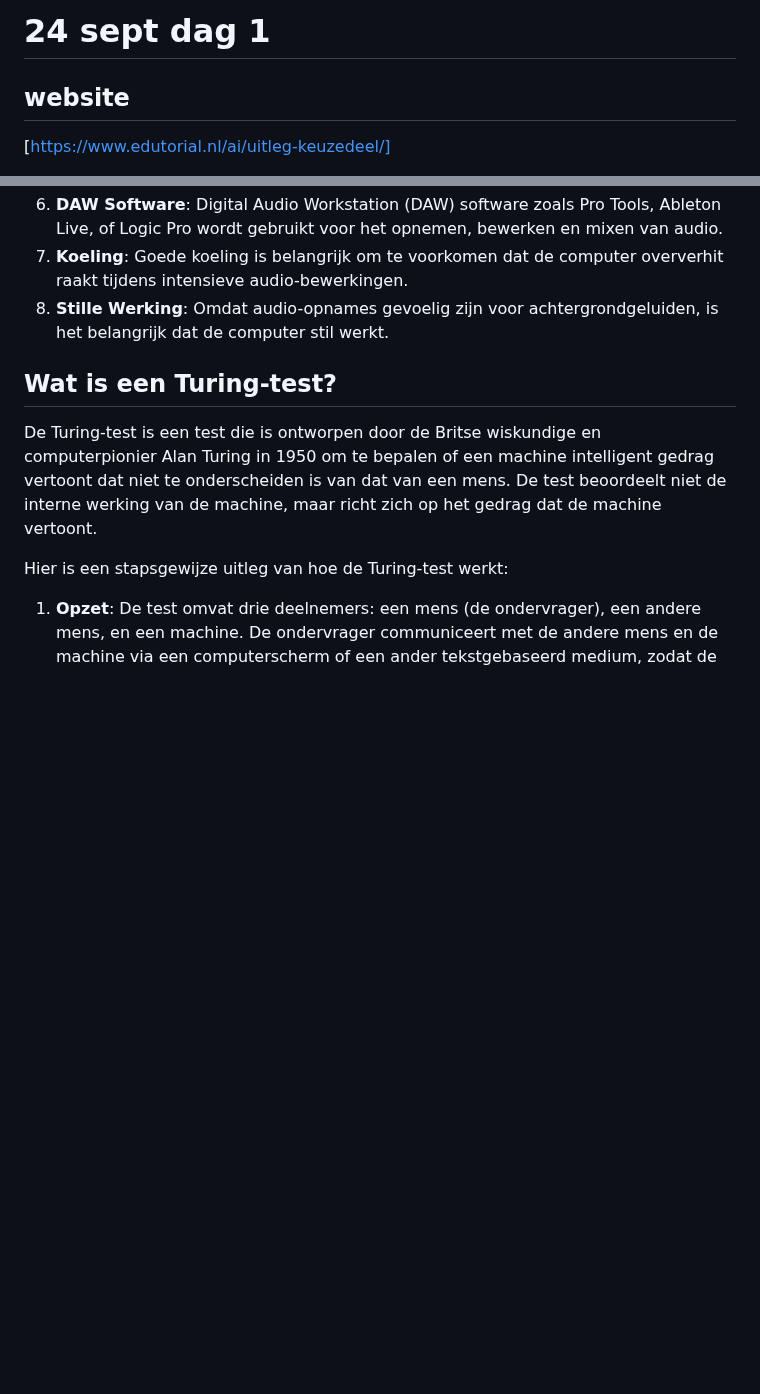
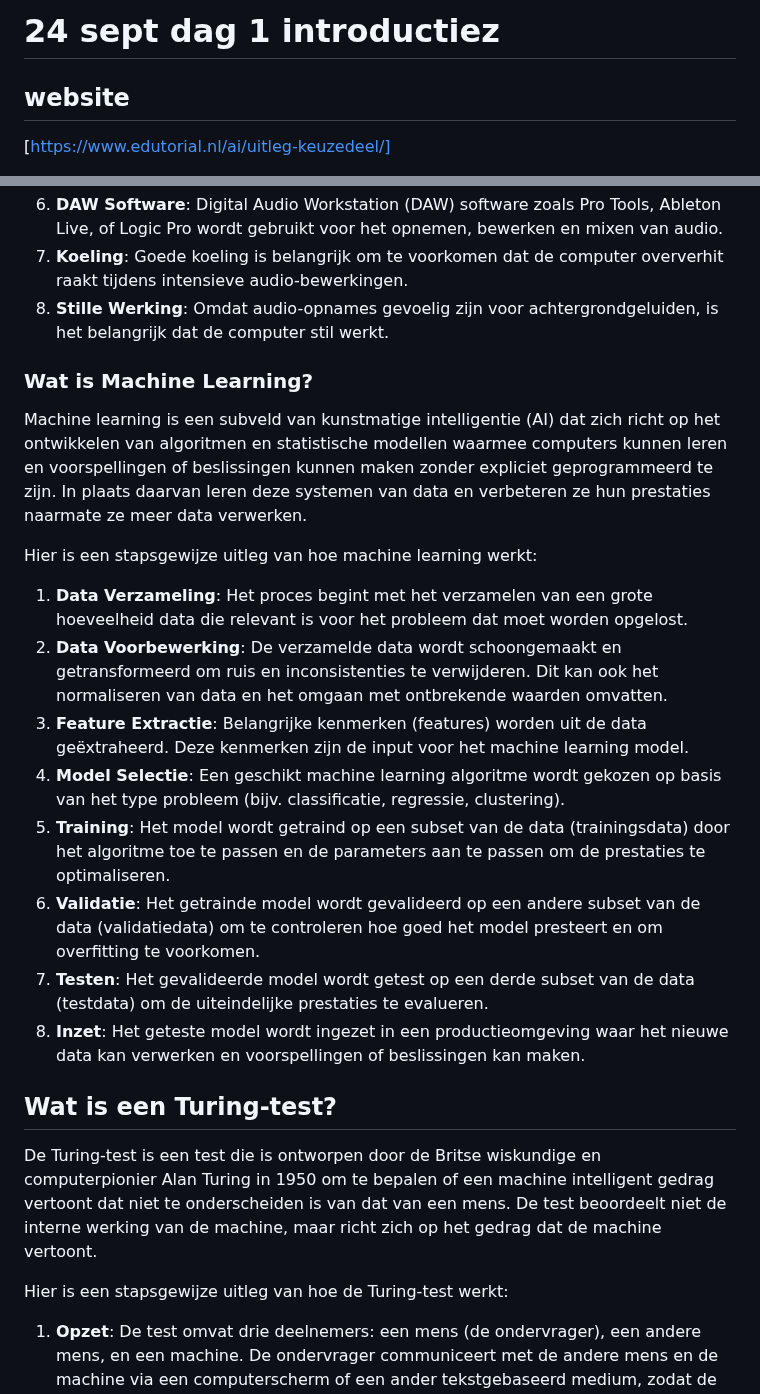
Before and after one commit to NovioArnold/keuzedeel-ai, a Markdown page: 20240924.md, 2 parts joined by grey strips. GitHub-like rendering; blank space fills up the shorter version.

```diff
--- a/20240924.md
+++ b/20240924.md
@@ -1,4 +1,4 @@
-# 24 sept dag 1
+# 24 sept dag 1 introductiez
 
 ## website
 
@@ -53,6 +53,21 @@ Een audio computer is een computer die speciaal is geconfigureerd en geoptimalis
 7. **Koeling**: Goede koeling is belangrijk om te voorkomen dat de computer oververhit raakt tijdens intensieve audio-bewerkingen.
 8. **Stille Werking**: Omdat audio-opnames gevoelig zijn voor achtergrondgeluiden, is het belangrijk dat de computer stil werkt.
 
+### Wat is Machine Learning?
+
+Machine learning is een subveld van kunstmatige intelligentie (AI) dat zich richt op het ontwikkelen van algoritmen en statistische modellen waarmee computers kunnen leren en voorspellingen of beslissingen kunnen maken zonder expliciet geprogrammeerd te zijn. In plaats daarvan leren deze systemen van data en verbeteren ze hun prestaties naarmate ze meer data verwerken.
+
+Hier is een stapsgewijze uitleg van hoe machine learning werkt:
+
+1. **Data Verzameling**: Het proces begint met het verzamelen van een grote hoeveelheid data die relevant is voor het probleem dat moet worden opgelost.
+2. **Data Voorbewerking**: De verzamelde data wordt schoongemaakt en getransformeerd om ruis en inconsistenties te verwijderen. Dit kan ook het normaliseren van data en het omgaan met ontbrekende waarden omvatten.
+3. **Feature Extractie**: Belangrijke kenmerken (features) worden uit de data geëxtraheerd. Deze kenmerken zijn de input voor het machine learning model.
+4. **Model Selectie**: Een geschikt machine learning algoritme wordt gekozen op basis van het type probleem (bijv. classificatie, regressie, clustering).
+5. **Training**: Het model wordt getraind op een subset van de data (trainingsdata) door het algoritme toe te passen en de parameters aan te passen om de prestaties te optimaliseren.
+6. **Validatie**: Het getrainde model wordt gevalideerd op een andere subset van de data (validatiedata) om te controleren hoe goed het model presteert en om overfitting te voorkomen.
+7. **Testen**: Het gevalideerde model wordt getest op een derde subset van de data (testdata) om de uiteindelijke prestaties te evalueren.
+8. **Inzet**: Het geteste model wordt ingezet in een productieomgeving waar het nieuwe data kan verwerken en voorspellingen of beslissingen kan maken.
+
 ## Wat is een Turing-test?
 
 De Turing-test is een test die is ontworpen door de Britse wiskundige en computerpionier Alan Turing in 1950 om te bepalen of een machine intelligent gedrag vertoont dat niet te onderscheiden is van dat van een mens. De test beoordeelt niet de interne werking van de machine, maar richt zich op het gedrag dat de machine vertoont.
```
